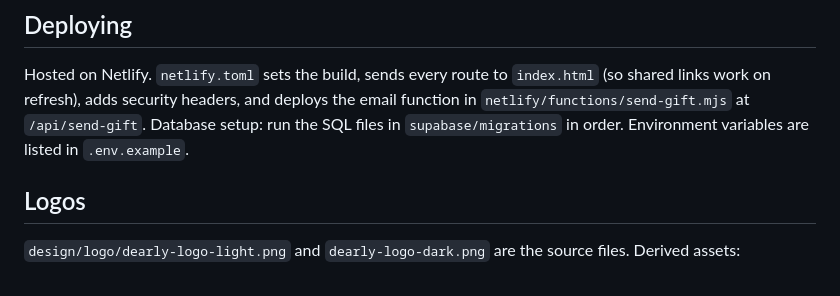
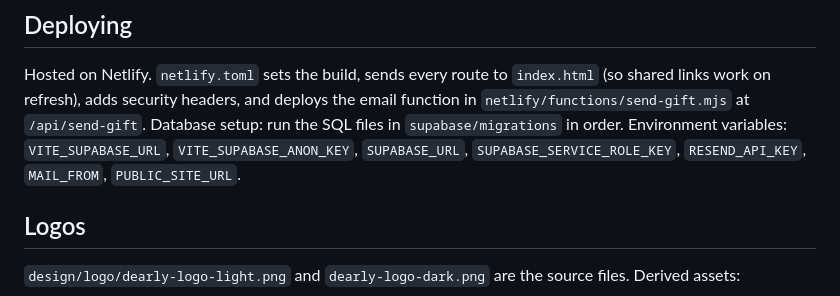
Before and after one commit to Kaeylrin/dearly, a Markdown page: README.md, the part around the change. GitHub-like rendering.

Commit message:
README: list env var names
Co-Authored-By: Claude Opus 5.5 <noreply@anthropic.com>

```diff
--- a/README.md
+++ b/README.md
@@ -70,7 +70,9 @@ Moving to a database (Supabase, per the implementation plan) only means changing
 Hosted on Netlify. `netlify.toml` sets the build, sends every route to `index.html` (so
 shared links work on refresh), adds security headers, and deploys the email function in
 `netlify/functions/send-gift.mjs` at `/api/send-gift`. Database setup: run the SQL files in
-`supabase/migrations` in order. Environment variables are listed in `.env.example`.
+`supabase/migrations` in order. Environment variables: `VITE_SUPABASE_URL`,
+`VITE_SUPABASE_ANON_KEY`, `SUPABASE_URL`, `SUPABASE_SERVICE_ROLE_KEY`, `RESEND_API_KEY`,
+`MAIL_FROM`, `PUBLIC_SITE_URL`.
 
 ## Logos
 
```
